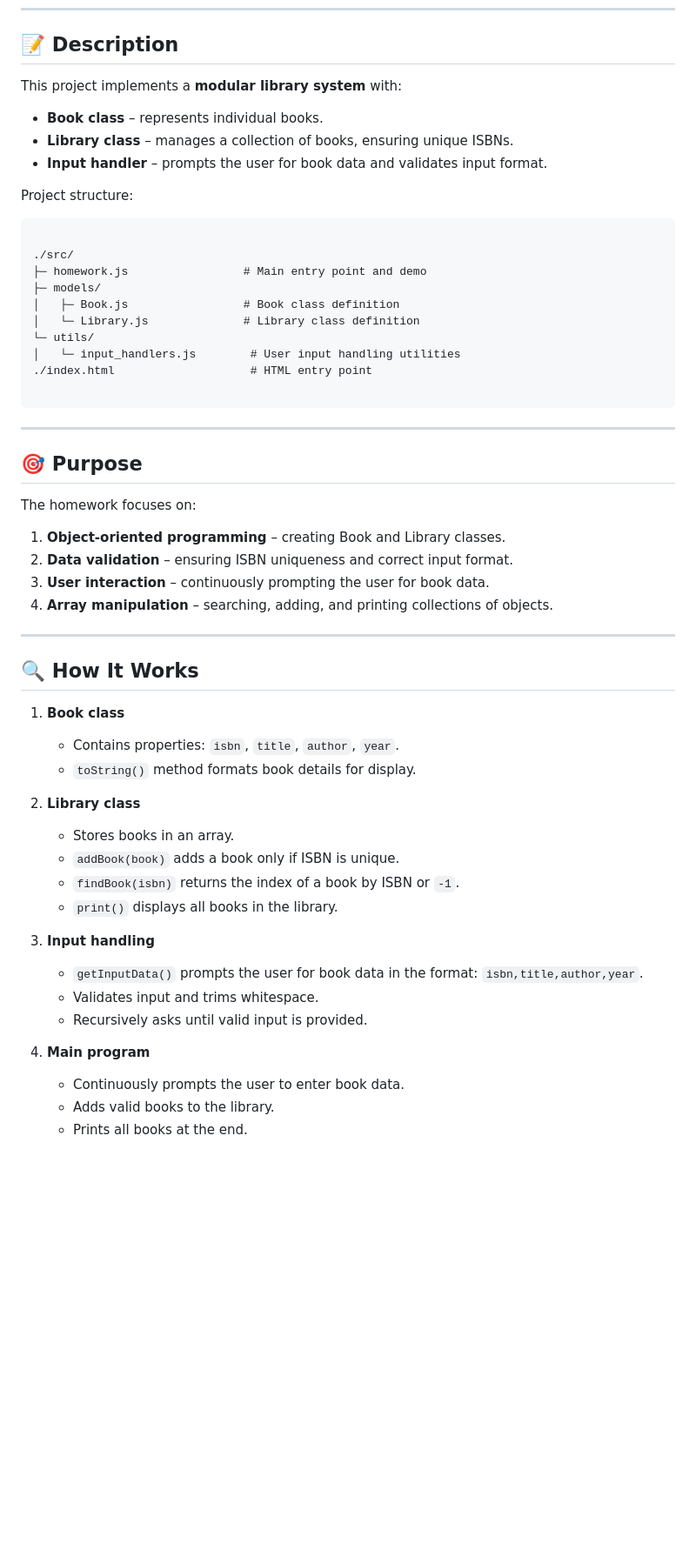
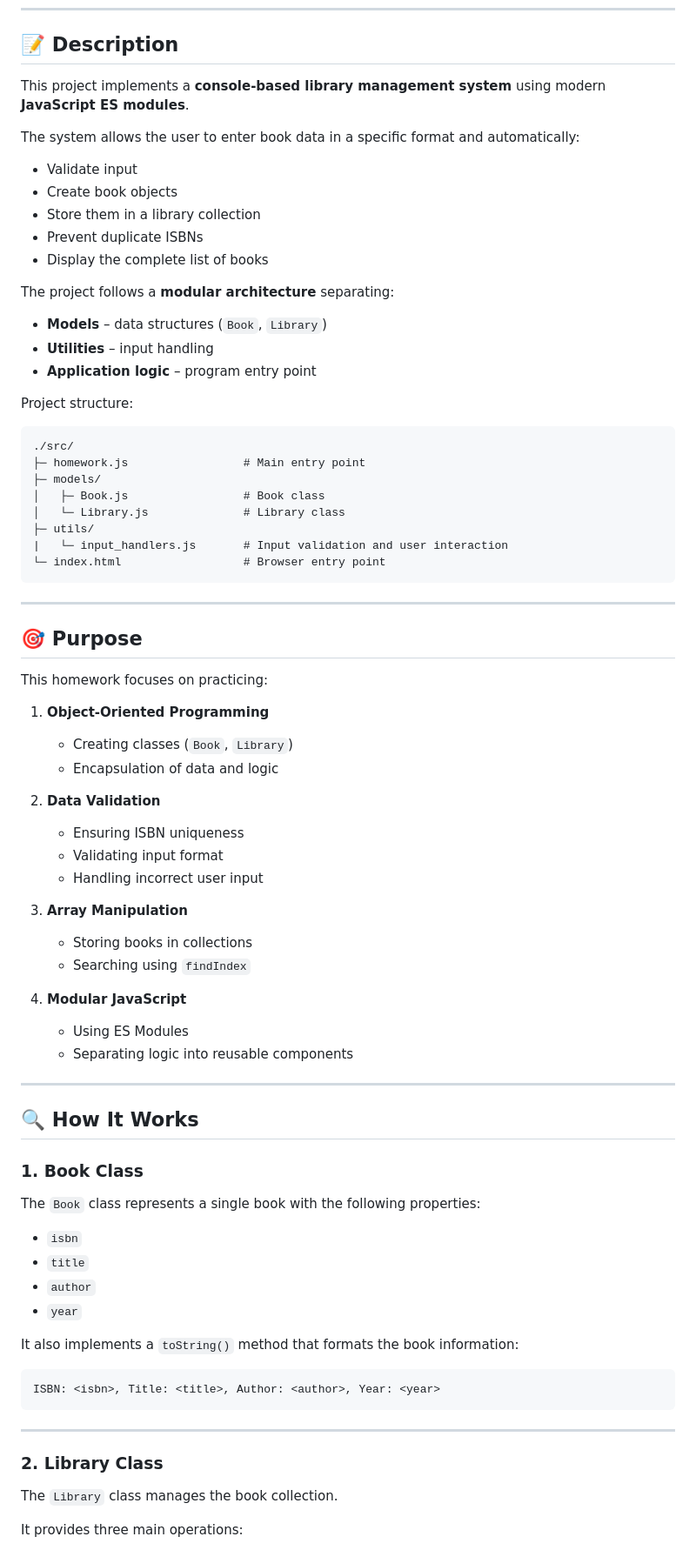
Before and after one commit to malikinss/telran-frontend-14, a Markdown page: readme.md, the part around one of its changes. Shown at 87% size. Drawn GitHub-style; blank space fills up the shorter version.

````diff
--- a/readme.md
+++ b/readme.md
@@ -14,58 +14,82 @@ Each book must have a **unique ISBN** and contain information about its **title,
 
 ## 📝 Description
 
-This project implements a **modular library system** with:
+This project implements a **console-based library management system** using modern **JavaScript ES modules**.
 
-- **Book class** – represents individual books.
-- **Library class** – manages a collection of books, ensuring unique ISBNs.
-- **Input handler** – prompts the user for book data and validates input format.
+The system allows the user to enter book data in a specific format and automatically:
+
+- Validate input
+- Create book objects
+- Store them in a library collection
+- Prevent duplicate ISBNs
+- Display the complete list of books
+
+The project follows a **modular architecture** separating:
+
+- **Models** – data structures (`Book`, `Library`)
+- **Utilities** – input handling
+- **Application logic** – program entry point
 
 Project structure:
 
 ```
-
 ./src/
-├─ homework.js                 # Main entry point and demo
+├─ homework.js                 # Main entry point
 ├─ models/
-│   ├─ Book.js                 # Book class definition
-│   └─ Library.js              # Library class definition
-└─ utils/
-│   └─ input_handlers.js        # User input handling utilities
-./index.html                    # HTML entry point
-
+│   ├─ Book.js                 # Book class
+│   └─ Library.js              # Library class
+├─ utils/
+|   └─ input_handlers.js       # Input validation and user interaction
+└─ index.html                  # Browser entry point
 ```
 
 ---
 
 ## 🎯 Purpose
 
-The homework focuses on:
+This homework focuses on practicing:
 
-1. **Object-oriented programming** – creating Book and Library classes.
-2. **Data validation** – ensuring ISBN uniqueness and correct input format.
-3. **User interaction** – continuously prompting the user for book data.
-4. **Array manipulation** – searching, adding, and printing collections of objects.
+1. **Object-Oriented Programming**
+    - Creating classes (`Book`, `Library`)
+    - Encapsulation of data and logic
+
+2. **Data Validation**
+    - Ensuring ISBN uniqueness
+    - Validating input format
+    - Handling incorrect user input
+
+3. **Array Manipulation**
+    - Storing books in collections
+    - Searching using `findIndex`
+
+4. **Modular JavaScript**
+    - Using ES Modules
+    - Separating logic into reusable components
 
 ---
 
 ## 🔍 How It Works
 
-1. **Book class**
-    - Contains properties: `isbn`, `title`, `author`, `year`.
-    - `toString()` method formats book details for display.
+### 1. Book Class
 
-2. **Library class**
-    - Stores books in an array.
-    - `addBook(book)` adds a book only if ISBN is unique.
-    - `findBook(isbn)` returns the index of a book by ISBN or `-1`.
-    - `print()` displays all books in the library.
+The `Book` class represents a single book with the following properties:
 
-3. **Input handling**
-    - `getInputData()` prompts the user for book data in the format: `isbn,title,author,year`.
-    - Validates input and trims whitespace.
-    - Recursively asks until valid input is provided.
+- `isbn`
+- `title`
+- `author`
+- `year`
 
-4. **Main program**
-    - Continuously prompts the user to enter book data.
-    - Adds valid books to the library.
-    - Prints all books at the end.
+It also implements a `toString()` method that formats the book information:
+
+```
+ISBN: <isbn>, Title: <title>, Author: <author>, Year: <year>
+```
+
+---
+
+### 2. Library Class
+
+The `Library` class manages the book collection.
+
+It provides three main operations:
+
````
Also changed, not shown: other parts of readme.md (+96 -37 lines).
